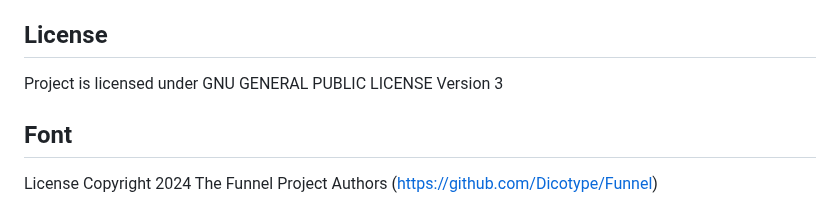
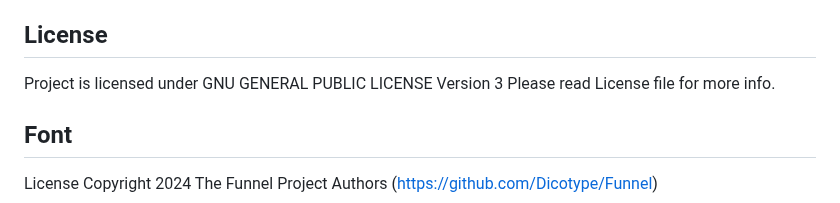
Before and after one commit to Ocelot78/Restaurant-FrontEnd, a Markdown page: readme.md, the part around the change. Drawn GitHub-style.

```diff
--- a/readme.md
+++ b/readme.md
@@ -4,6 +4,7 @@ Made using tailwindCSS and Typescript.
 
 ## License
 Project is licensed under GNU GENERAL PUBLIC LICENSE Version 3
+Please read License file for more info.
 
 ## Font
 License
```
